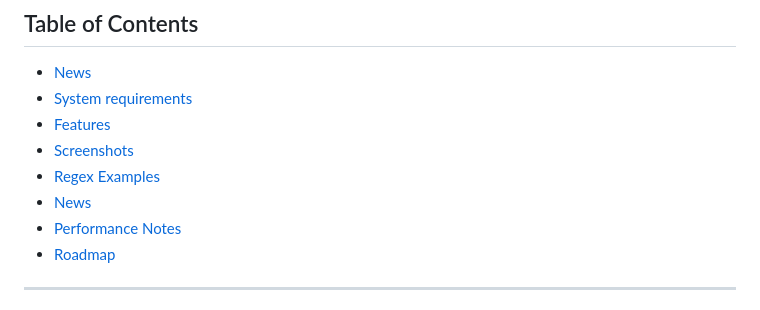
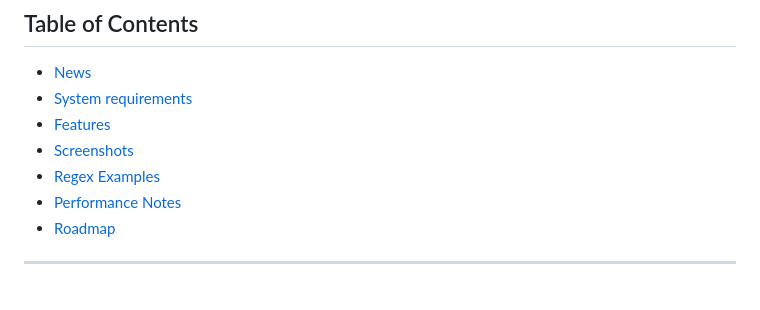
Before and after one commit to fardinbarashi/psGuiTextTrace, a Markdown page: README.md, the part around the change. Drawn GitHub-style.

Commit message:
Remove 'News' section from README

```diff
--- a/README.md
+++ b/README.md
@@ -41,7 +41,6 @@ Better code in the man script
 - [Features](#features)
 - [Screenshots](#screenshots)
 - [Regex Examples](#regexexamples)
-- [News](#news)
 - [Performance Notes](#performancenotes)
 - [Roadmap](#roadmap)
 
```
